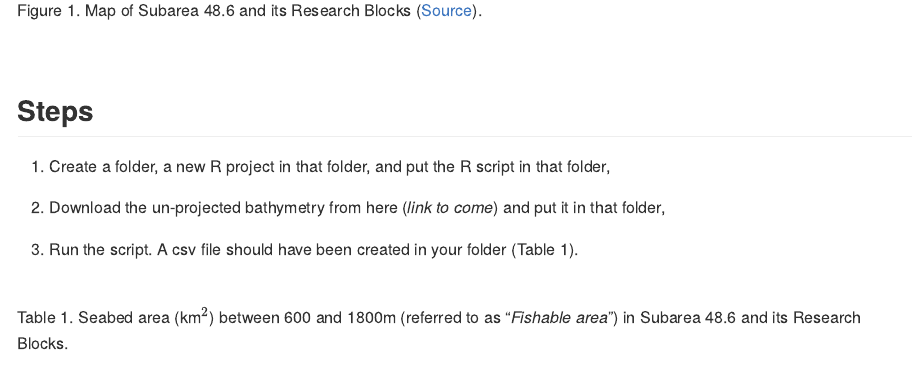
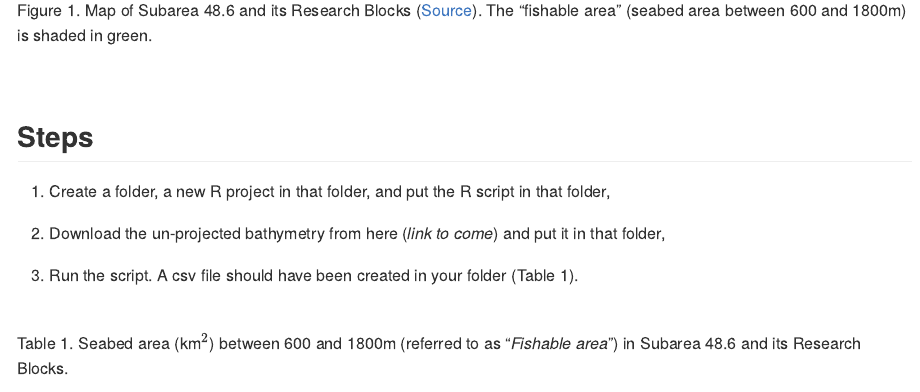
Before and after one commit to CCAMLR-Science/Toolbox, an R Markdown document (docs/seabed_area_doc.Rmd): the page in a window 1100 px wide, from 330 px down. The pictures show the output file docs/seabed_area_doc.md that the author committed with the source, drawn offline in the style of GitHub.

Commit message:
Pages update

````diff
--- a/docs/seabed_area_doc.Rmd
+++ b/docs/seabed_area_doc.Rmd
@@ -33,7 +33,7 @@ and its Research Blocks (Fig. 1).
 include_graphics("https://raw.githubusercontent.com/ccamlr/CCAMLRGIS/refs/heads/master/Basemaps/Map_Area_486.png")
 ```
 
-Figure 1. Map of Subarea 48.6 and its Research Blocks ([Source](https://github.com/ccamlr/CCAMLRGIS/blob/master/Basemaps/Basemaps.md#basemaps)).
+Figure 1. Map of Subarea 48.6 and its Research Blocks ([Source](https://github.com/ccamlr/CCAMLRGIS/blob/master/Basemaps/Basemaps.md#basemaps)). The "fishable area" (seabed area between 600 and 1800m) is shaded in green.
 
 
 <br>
````
Also changed, not shown: docs/seabed_area_doc.md.
